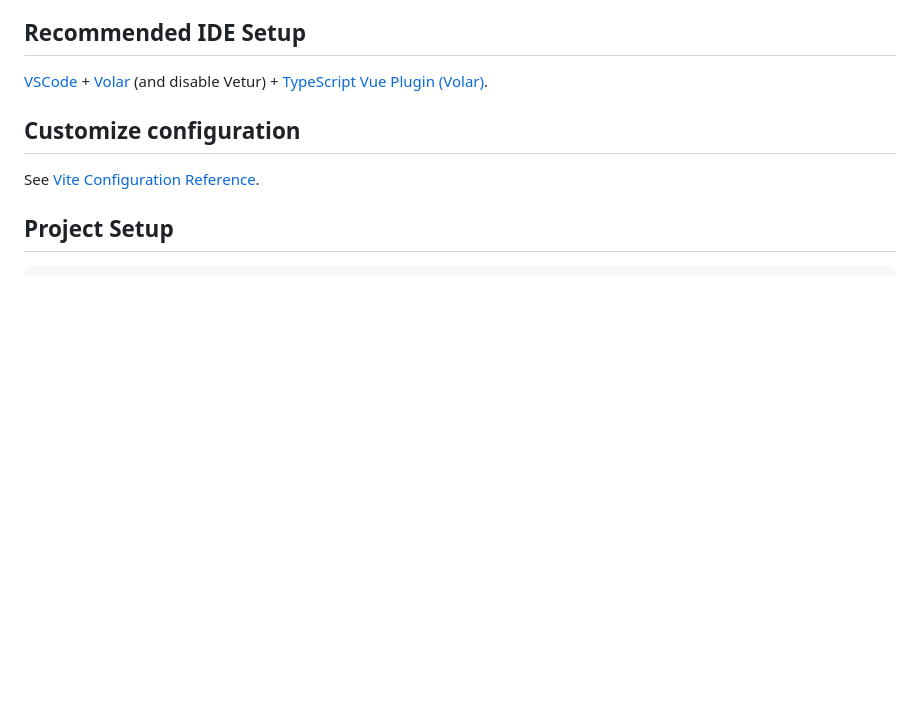
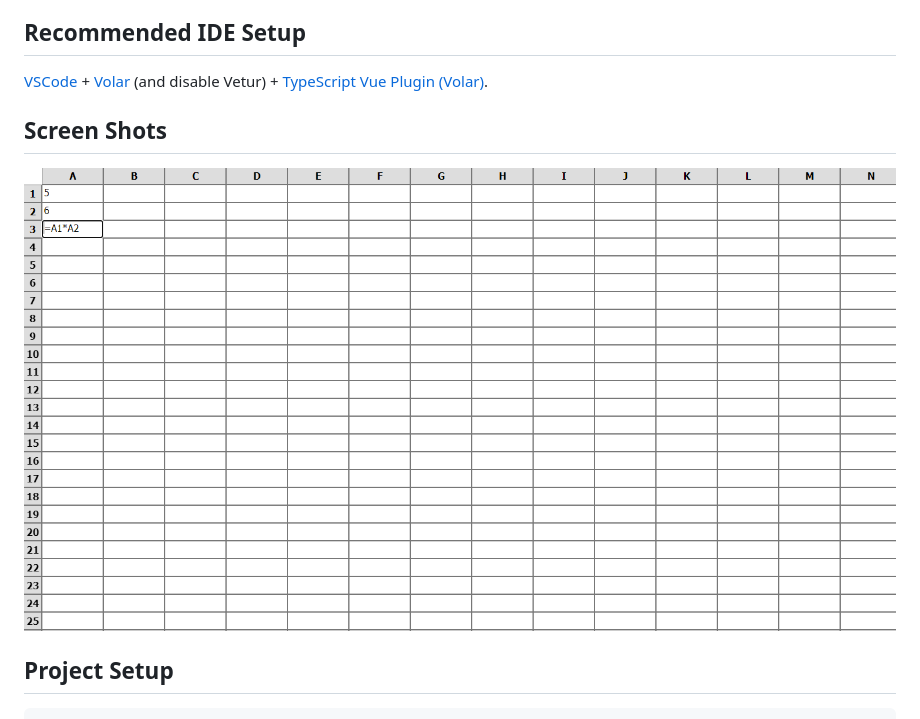
Before and after one commit to naazeri/google-sheet-clone, a Markdown page: README.md, the part around the change. Drawn GitHub-style; pictures changed too: Screenshot-1.png (added); blank space fills up the shorter version.

Commit message:
add screen shot

```diff
--- a/README.md
+++ b/README.md
@@ -6,9 +6,9 @@ This template should help get you started developing with Vue 3 in Vite.
 
 [VSCode](https://code.visualstudio.com/) + [Volar](https://marketplace.visualstudio.com/items?itemName=Vue.volar) (and disable Vetur) + [TypeScript Vue Plugin (Volar)](https://marketplace.visualstudio.com/items?itemName=Vue.vscode-typescript-vue-plugin).
 
-## Customize configuration
+## Screen Shots
 
-See [Vite Configuration Reference](https://vitejs.dev/config/).
+![screen shot of wheel of fortune](Screenshot-1.png)
 
 ## Project Setup
 
```
